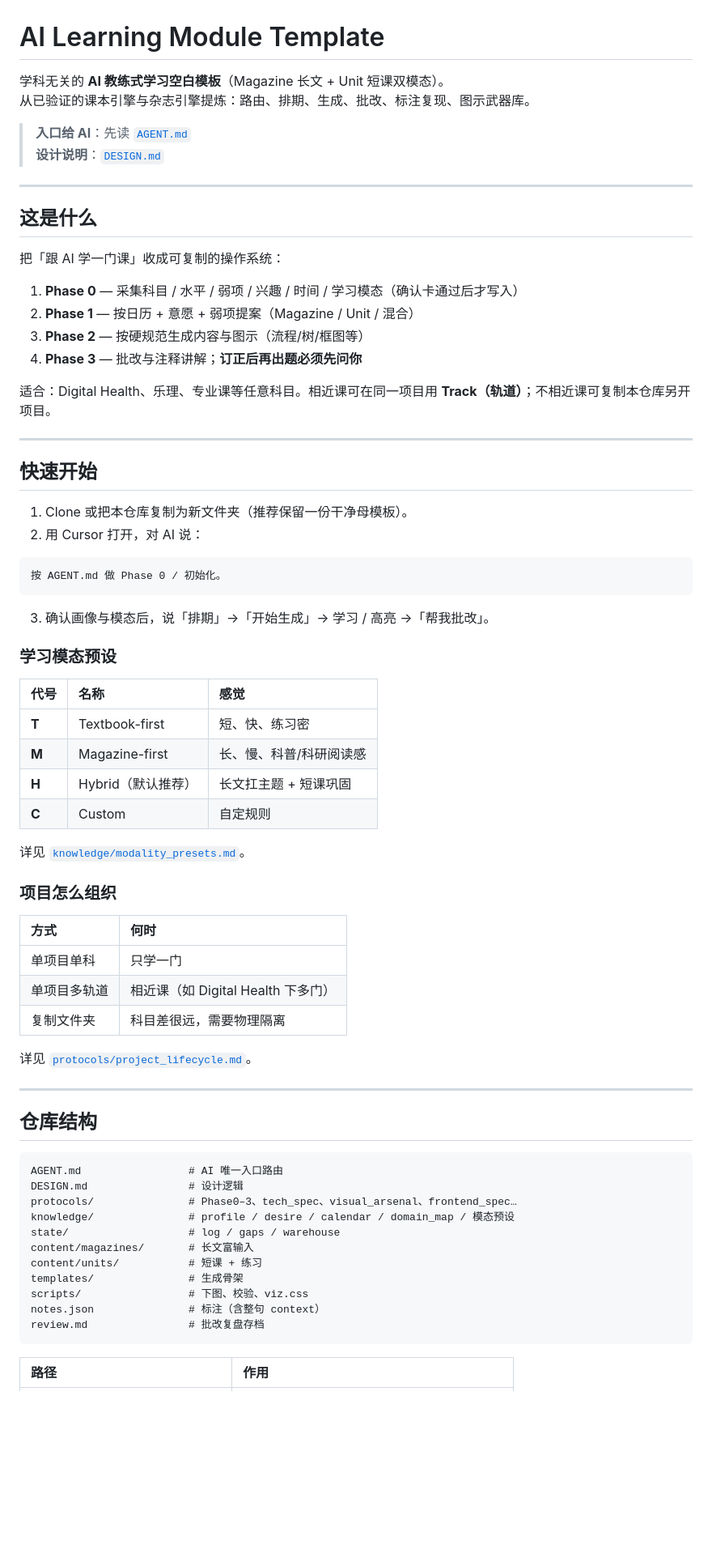
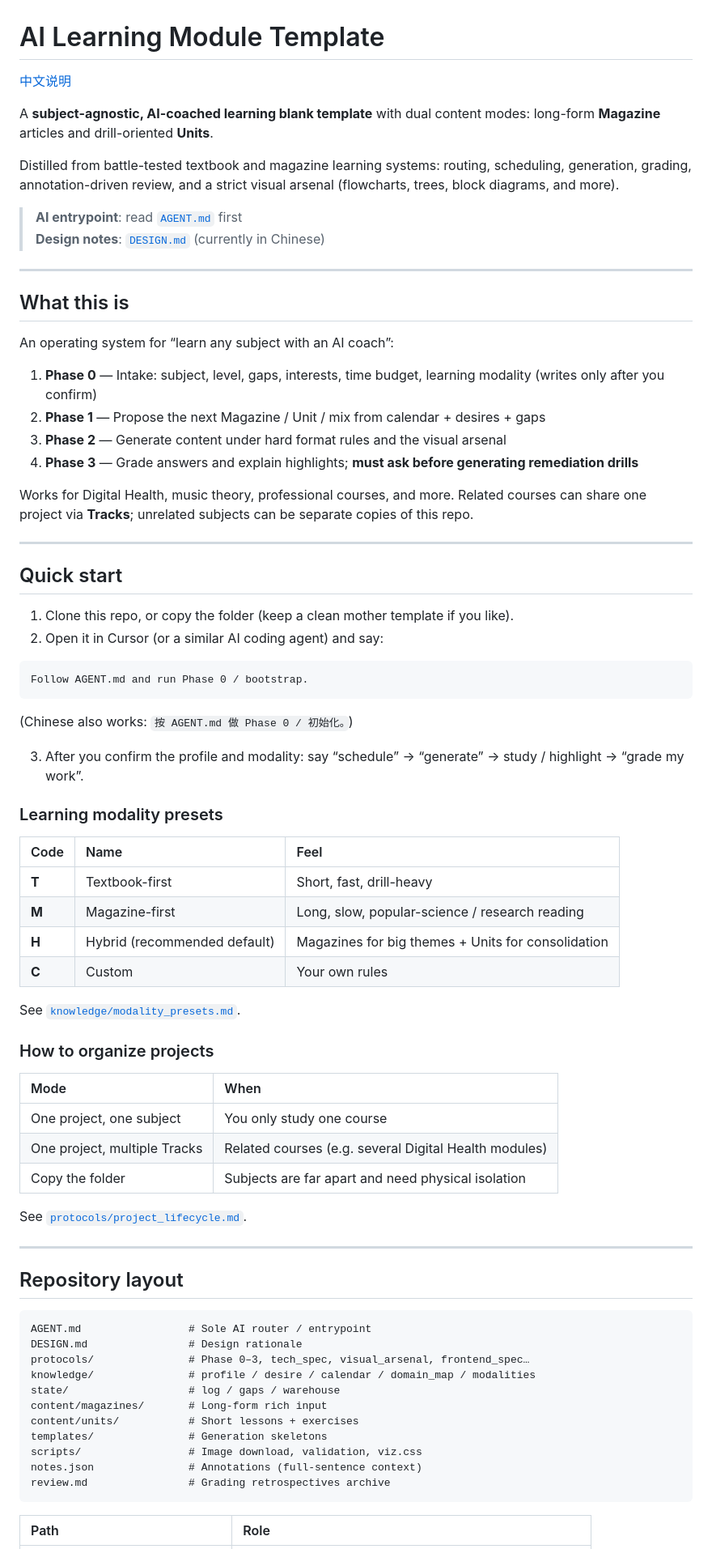
Before and after one commit to jimytao/ai-learning-module-template, a Markdown page: README.md, the part around one of its changes. Shown at 81% size. Drawn GitHub-style; blank space fills up the shorter version.

Commit message:
Add English README as primary and Chinese README.zh-CN.
Co-authored-by: Cursor <cursoragent@cursor.com>

````diff
--- a/README.md
+++ b/README.md
@@ -1,75 +1,80 @@
 # AI Learning Module Template
 
-学科无关的 **AI 教练式学习空白模板**（Magazine 长文 + Unit 短课双模态）。
-从已验证的课本引擎与杂志引擎提炼：路由、排期、生成、批改、标注复现、图示武器库。
+[中文说明](README.zh-CN.md)
 
-> **入口给 AI**：先读 [`AGENT.md`](AGENT.md)
-> **设计说明**：[`DESIGN.md`](DESIGN.md)
+A **subject-agnostic, AI-coached learning blank template** with dual content modes: long-form **Magazine** articles and drill-oriented **Units**.
+
+Distilled from battle-tested textbook and magazine learning systems: routing, scheduling, generation, grading, annotation-driven review, and a strict visual arsenal (flowcharts, trees, block diagrams, and more).
+
+> **AI entrypoint**: read [`AGENT.md`](AGENT.md) first
+> **Design notes**: [`DESIGN.md`](DESIGN.md) (currently in Chinese)
 
 ---
 
-## 这是什么
+## What this is
 
-把「跟 AI 学一门课」收成可复制的操作系统：
+An operating system for “learn any subject with an AI coach”:
 
-1. **Phase 0** — 采集科目 / 水平 / 弱项 / 兴趣 / 时间 / 学习模态（确认卡通过后才写入）
-2. **Phase 1** — 按日历 + 意愿 + 弱项提案（Magazine / Unit / 混合）
-3. **Phase 2** — 按硬规范生成内容与图示（流程/树/框图等）
-4. **Phase 3** — 批改与注释讲解；**订正后再出题必须先问你**
+1. **Phase 0** — Intake: subject, level, gaps, interests, time budget, learning modality (writes only after you confirm)
+2. **Phase 1** — Propose the next Magazine / Unit / mix from calendar + desires + gaps
+3. **Phase 2** — Generate content under hard format rules and the visual arsenal
+4. **Phase 3** — Grade answers and explain highlights; **must ask before generating remediation drills**
 
-适合：Digital Health、乐理、专业课等任意科目。相近课可在同一项目用 **Track（轨道）**；不相近课可复制本仓库另开项目。
+Works for Digital Health, music theory, professional courses, and more. Related courses can share one project via **Tracks**; unrelated subjects can be separate copies of this repo.
 
 ---
 
-## 快速开始
+## Quick start
 
-1. Clone 或把本仓库复制为新文件夹（推荐保留一份干净母模板）。
-2. 用 Cursor 打开，对 AI 说：
+1. Clone this repo, or copy the folder (keep a clean mother template if you like).
+2. Open it in Cursor (or a similar AI coding agent) and say:
 
 ```text
-按 AGENT.md 做 Phase 0 / 初始化。
+Follow AGENT.md and run Phase 0 / bootstrap.
 ```
 
-3. 确认画像与模态后，说「排期」→「开始生成」→ 学习 / 高亮 →「帮我批改」。
+(Chinese also works: `按 AGENT.md 做 Phase 0 / 初始化。`)
 
-### 学习模态预设
+3. After you confirm the profile and modality: say “schedule” → “generate” → study / highlight → “grade my work”.
 
-| 代号 | 名称 | 感觉 |
+### Learning modality presets
+
+| Code | Name | Feel |
 | :--- | :--- | :--- |
-| **T** | Textbook-first | 短、快、练习密 |
-| **M** | Magazine-first | 长、慢、科普/科研阅读感 |
-| **H** | Hybrid（默认推荐） | 长文扛主题 + 短课巩固 |
-| **C** | Custom | 自定规则 |
+| **T** | Textbook-first | Short, fast, drill-heavy |
+| **M** | Magazine-first | Long, slow, popular-science / research reading |
+| **H** | Hybrid (recommended default) | Magazines for big themes + Units for consolidation |
+| **C** | Custom | Your own rules |
 
-详见 [`knowledge/modality_presets.md`](knowledge/modality_presets.md)。
+See [`knowledge/modality_presets.md`](knowledge/modality_presets.md).
 
-### 项目怎么组织
+### How to organize projects
 
-| 方式 | 何时 |
+| Mode | When |
 | :--- | :--- |
-| 单项目单科 | 只学一门 |
-| 单项目多轨道 | 相近课（如 Digital Health 下多门） |
-| 复制文件夹 | 科目差很远，需要物理隔离 |
+| One project, one subject | You only study one course |
+| One project, multiple Tracks | Related courses (e.g. several Digital Health modules) |
+| Copy the folder | Subjects are far apart and need physical isolation |
 
-详见 [`protocols/project_lifecycle.md`](protocols/project_lifecycle.md)。
+See [`protocols/project_lifecycle.md`](protocols/project_lifecycle.md).
 
 ---
 
-## 仓库结构
+## Repository layout
 
 ```
-AGENT.md                 # AI 唯一入口路由
-DESIGN.md                # 设计逻辑
-protocols/               # Phase0–3、tech_spec、visual_arsenal、frontend_spec…
-knowledge/               # profile / desire / calendar / domain_map / 模态预设
+AGENT.md                 # Sole AI router / entrypoint
+DESIGN.md                # Design rationale
+protocols/               # Phase 0–3, tech_spec, visual_arsenal, frontend_spec…
+knowledge/               # profile / desire / calendar / domain_map / modalities
 state/                   # log / gaps / warehouse
-content/magazines/       # 长文富输入
-content/units/           # 短课 + 练习
-templates/               # 生成骨架
-scripts/                 # 下图、校验、viz.css
-notes.json               # 标注（含整句 context）
-review.md                # 批改复盘存档
+content/magazines/       # Long-form rich input
+content/units/           # Short lessons + exercises
+templates/               # Generation skeletons
+scripts/                 # Image download, validation, viz.css
+notes.json               # Annotations (full-sentence context)
+review.md                # Grading retrospectives archive
 ```
 
-| 路径 | 作用 |
+| Path | Role |
 | :--- | :--- |
````
Also changed, not shown: other parts of README.md (+11 -11 lines), README.zh-CN.md (added, +109 -0 lines).
